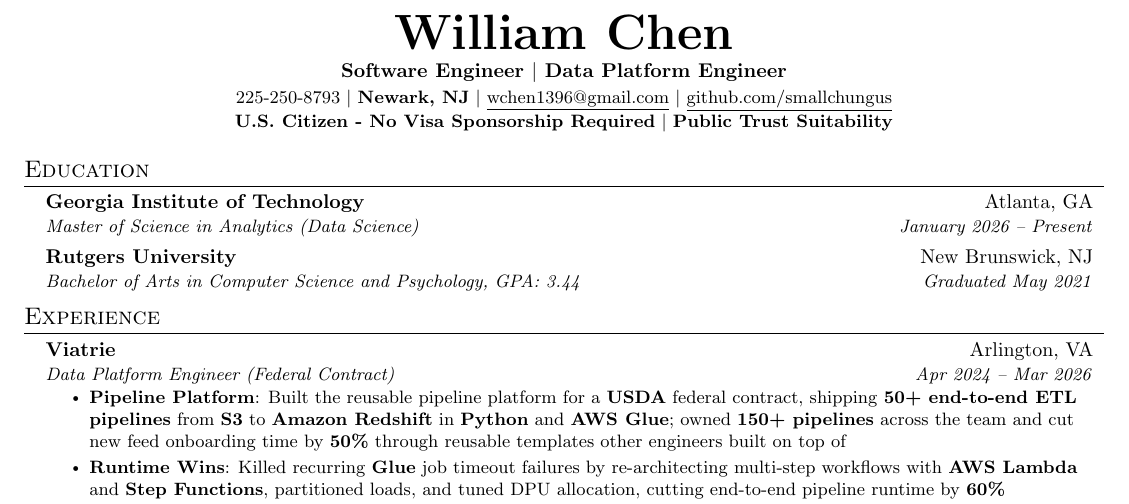
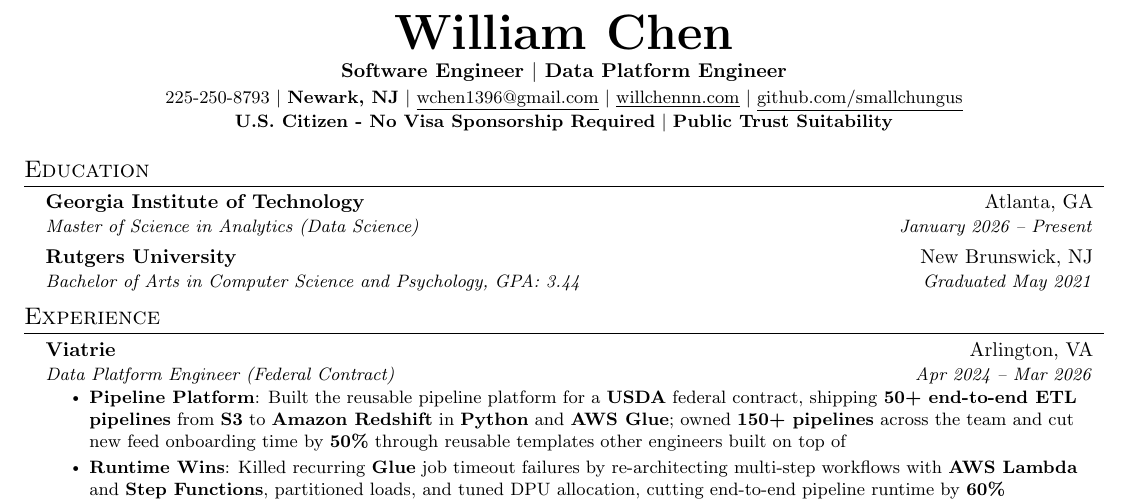
Before and after one commit to smallchungus/WillChen_Resume03_09_DE, a LaTeX document (main.tex): part of the page, cut so that both start at the same text. Compiled offline with pdfLaTeX.

Commit message:
add website link

```diff
--- a/main.tex
+++ b/main.tex
@@ -87,6 +87,7 @@
     \textbf{\Huge \scshape William Chen} \\ \vspace{2pt}
     \textbf{Software Engineer $|$ Data Platform Engineer} \\ \vspace{2pt}
     \small 225-250-8793 $|$ \textbf{Newark, NJ} $|$ \href{mailto:wchen1396@gmail.com}{\underline{wchen1396@gmail.com}} $|$
+    \href{https://willchennn.com/}{\underline{willchennn.com}} $|$
     \href{https://github.com/smallchungus/}{\underline{github.com/smallchungus}} \\
     \vspace{1pt}
     \small \textbf{U.S. Citizen - No Visa Sponsorship Required} $|$ \textbf{Public Trust Suitability}
```
